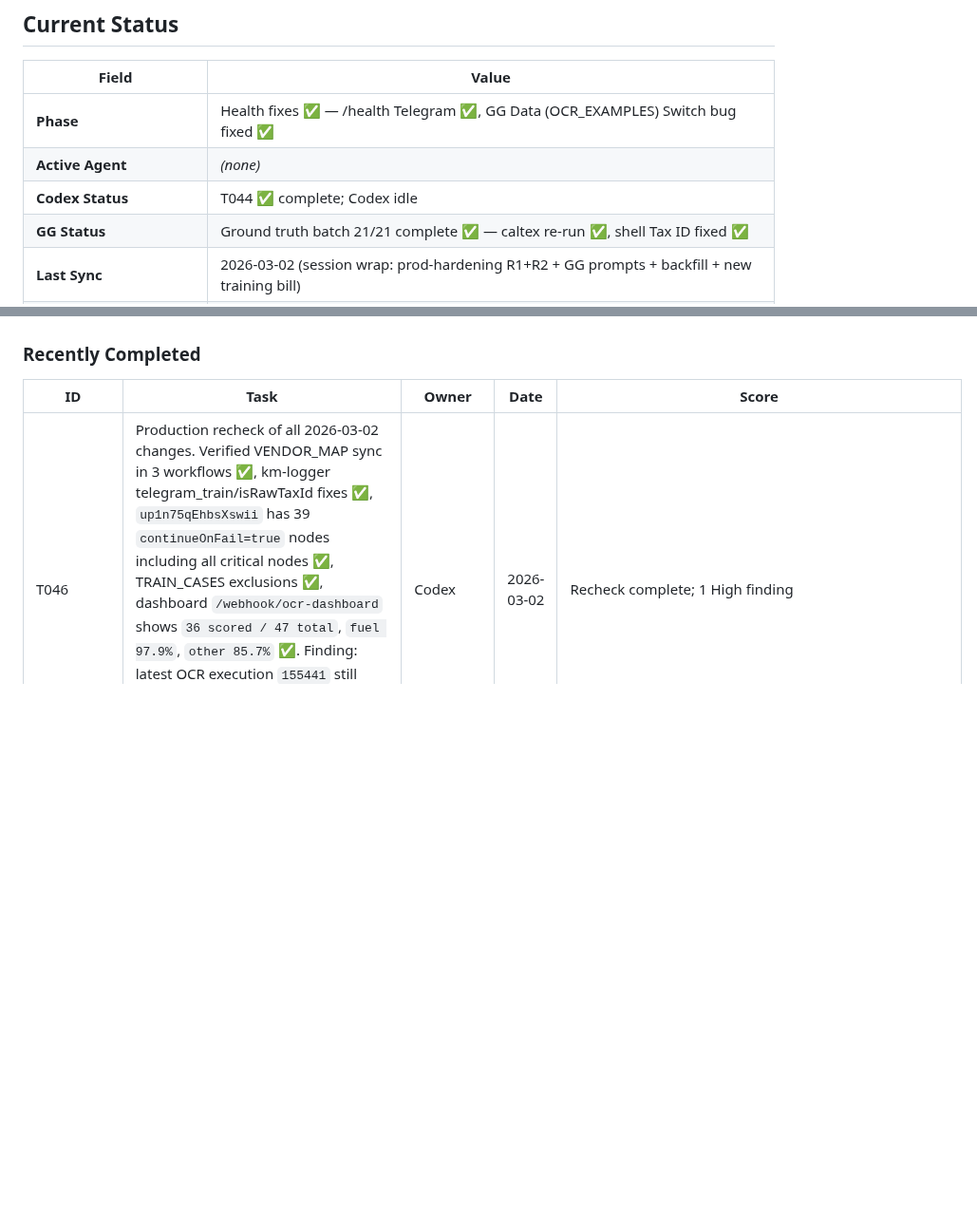
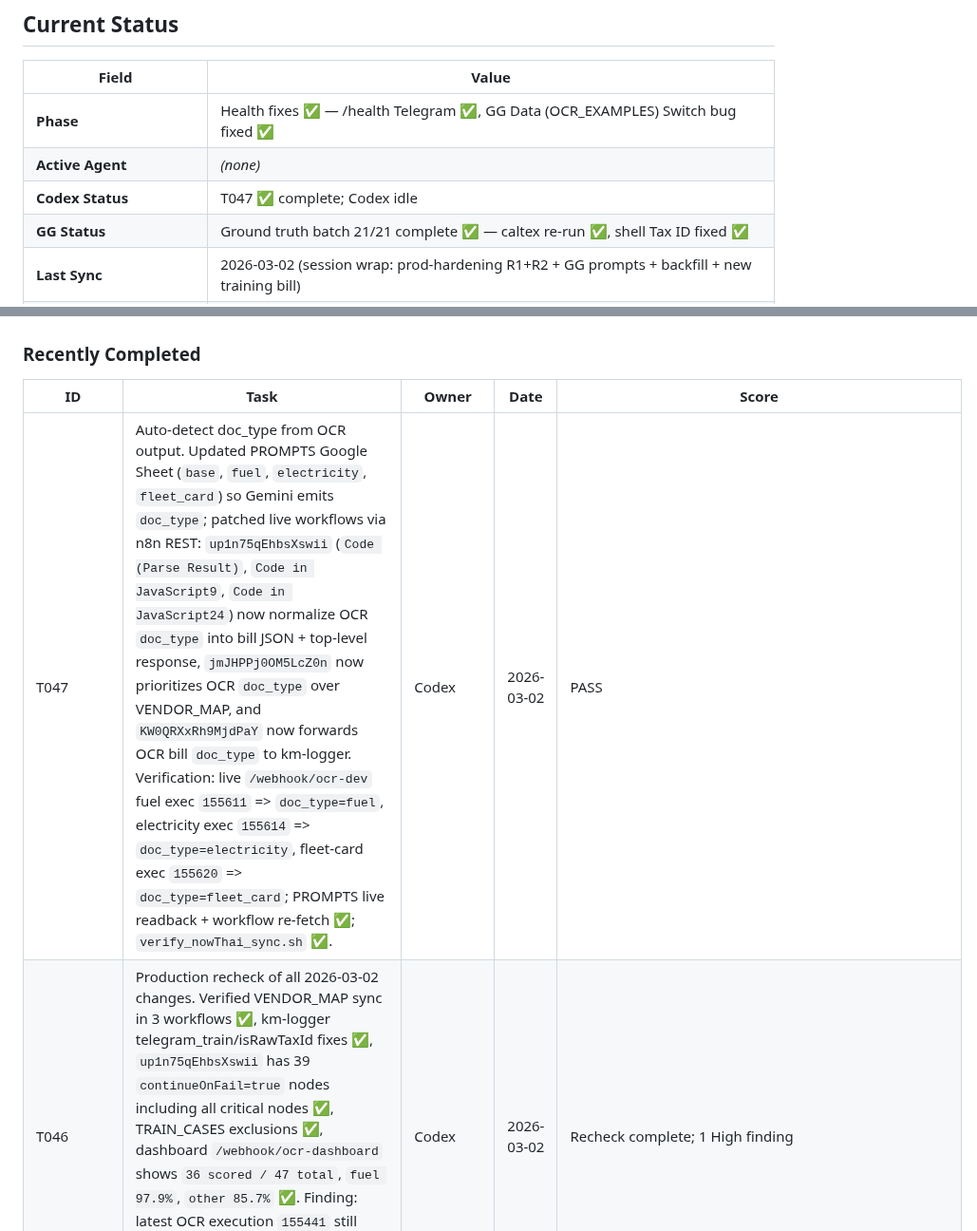
Before and after one commit to Yterayut/N8N-Project, a Markdown page: docs/collab/HANDOFF.md, 2 parts joined by grey strips. Shown at 95% size. Drawn GitHub-style; blank space fills up the shorter version.

```diff
--- a/docs/collab/HANDOFF.md
+++ b/docs/collab/HANDOFF.md
@@ -49,7 +49,7 @@ Claude review → merge → sync all
 |-------|-------|
 | **Phase** | Health fixes ✅ — /health Telegram ✅, GG Data (OCR_EXAMPLES) Switch bug fixed ✅ |
 | **Active Agent** | _(none)_ |
-| **Codex Status** | T044 ✅ complete; Codex idle |
+| **Codex Status** | T047 ✅ complete; Codex idle |
 | **GG Status** | Ground truth batch 21/21 complete ✅ — caltex re-run ✅, shell Tax ID fixed ✅ |
 | **Last Sync** | 2026-03-02 (session wrap: prod-hardening R1+R2 + GG prompts + backfill + new training bill) |
 | **Completed tasks archive** | `docs/collab/completed-tasks.md` (T001–T028) |
@@ -119,6 +119,7 @@ _(none)_
 ### Recently Completed
 | ID | Task | Owner | Date | Score |
 |----|------|-------|------|-------|
+| T047 | Auto-detect doc_type from OCR output. Updated PROMPTS Google Sheet (`base`, `fuel`, `electricity`, `fleet_card`) so Gemini emits `doc_type`; patched live workflows via n8n REST: `up1n75qEhbsXswii` (`Code (Parse Result)`, `Code in JavaScript9`, `Code in JavaScript24`) now normalize OCR `doc_type` into bill JSON + top-level response, `jmJHPPj0OM5LcZ0n` now prioritizes OCR `doc_type` over VENDOR_MAP, and `KW0QRXxRh9MjdPaY` now forwards OCR bill `doc_type` to km-logger. Verification: live `/webhook/ocr-dev` fuel exec `155611` => `doc_type=fuel`, electricity exec `155614` => `doc_type=electricity`, fleet-card exec `155620` => `doc_type=fleet_card`; PROMPTS live readback + workflow re-fetch ✅; `verify_nowThai_sync.sh` ✅. | Codex | 2026-03-02 | PASS |
 | T046 | Production recheck of all 2026-03-02 changes. Verified VENDOR_MAP sync in 3 workflows ✅, km-logger telegram_train/isRawTaxId fixes ✅, `up1n75qEhbsXswii` has 39 `continueOnFail=true` nodes including all critical nodes ✅, TRAIN_CASES exclusions ✅, dashboard `/webhook/ocr-dashboard` shows `36 scored / 47 total`, `fuel 97.9%`, `other 85.7%` ✅. Finding: latest OCR execution `155441` still uses the old base `invoice_number` prompt text; the new `ห้ามนำสัญลักษณ์ # * ...` rule is not live yet. | Codex | 2026-03-02 | Recheck complete; 1 High finding |
 | new-training-bill | PT MAX LPG fuel bill sent via Telegram (2026-03-02). User confirmed "ถูก". System replied single "✅ บันทึก example สำเร็จ (confirm)". TRAIN_CASES: 43 scored / 43 total. Dashboard: fuel 25 @ 29.6%, other 18 @ 75.0%. Note: quantity=18.76... back-calculated (300÷15.99), Customer Name has OCR char errors but user accepted. | CC | 2026-03-02 | 43/43 ✅ |
 | accuracy-backfill-r2 | Backfill ocr_accuracy_pct for 7 blank TRAIN_CASES rows (source=feedback_kpi): all had wrong_value=0 in FIELD_DIFFS → 100% each. Sheet: OCR_TRAIN_CASES. Result: 41/41 scored (was 34/41). Dashboard: Overall 51.0% (fuel 32.2%, other 75.0%). Note: fuel 32.2% low due to 15 old telegram_train rows with 0% (early training before OCR could read fuel bills). | CC | 2026-03-02 | 41/41 ✅ |
```
Also changed, not shown: docs/gg/current-ocr-prompt.md (+9 -1 lines), 1 other file.
